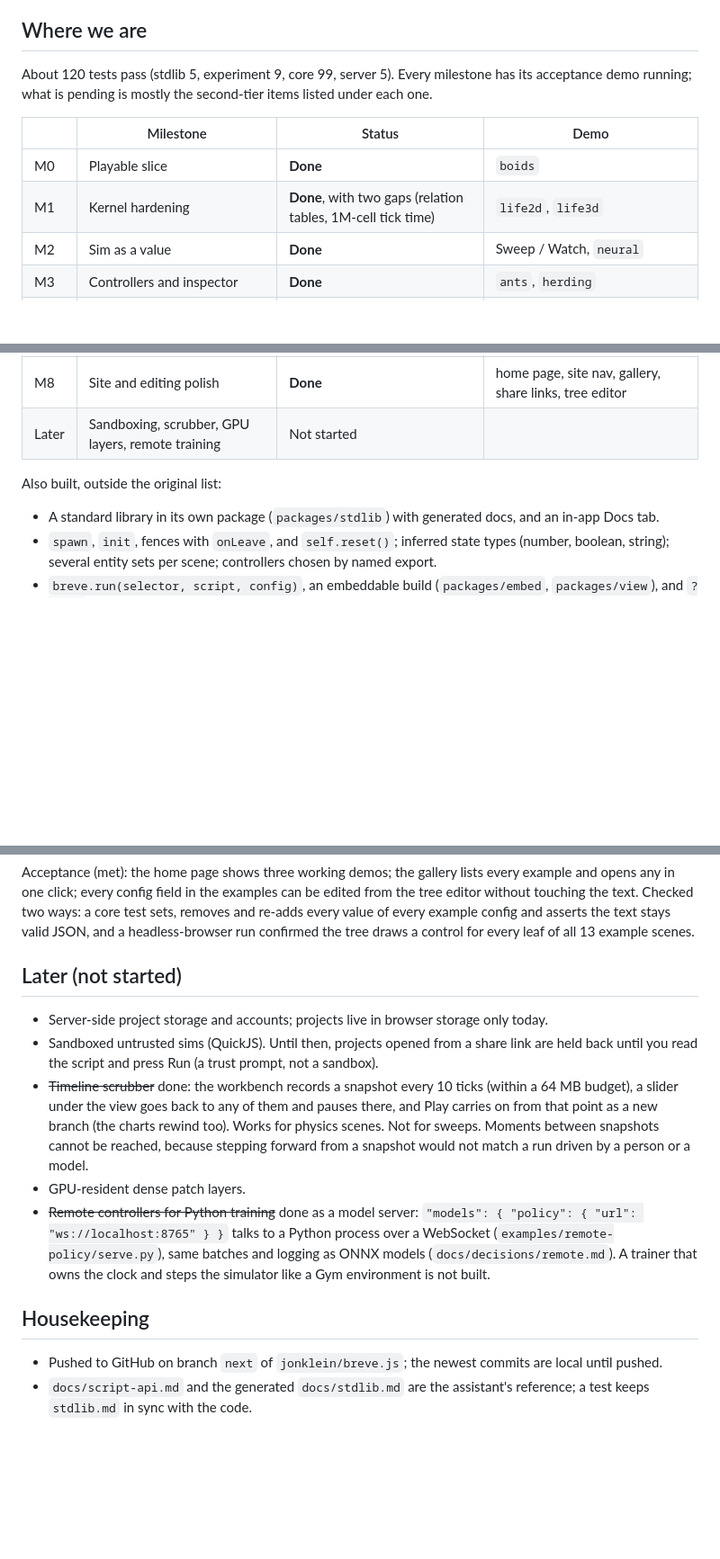
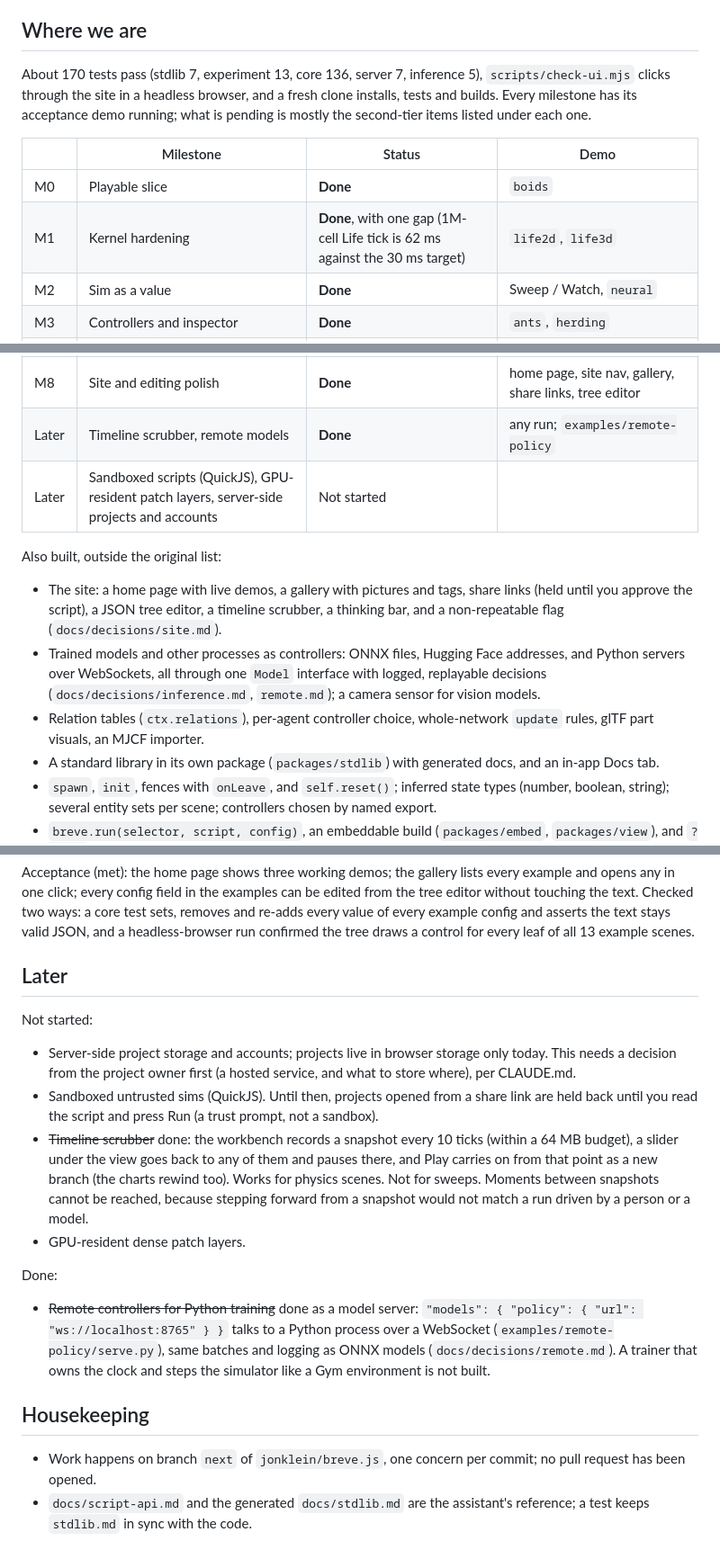
Before and after one commit to jonklein/breve.js, a Markdown page: MILESTONES.md, 3 parts joined by grey strips. Shown at 90% size. GitHub-like rendering; blank space fills up the shorter version.

Commit message:
MILESTONES: bring the status table and Later list up to date
Co-Authored-By: Claude Sonnet 5.5 <noreply@anthropic.com>
Claude-Session: https://claude.ai/code/session_01Uuc6dwJ5Bjk5VjRCLHRDrp

```diff
--- a/MILESTONES.md
+++ b/MILESTONES.md
@@ -6,12 +6,12 @@ The order was: a playable thin slice first (M0), then harden and widen. The crea
 
 ## Where we are
 
-About 120 tests pass (stdlib 5, experiment 9, core 99, server 5). Every milestone has its acceptance demo running; what is pending is mostly the second-tier items listed under each one.
+About 170 tests pass (stdlib 7, experiment 13, core 136, server 7, inference 5), `scripts/check-ui.mjs` clicks through the site in a headless browser, and a fresh clone installs, tests and builds. Every milestone has its acceptance demo running; what is pending is mostly the second-tier items listed under each one.
 
 | | Milestone | Status | Demo |
 |---|---|---|---|
 | M0 | Playable slice | **Done** | `boids` |
-| M1 | Kernel hardening | **Done**, with two gaps (relation tables, 1M-cell tick time) | `life2d`, `life3d` |
+| M1 | Kernel hardening | **Done**, with one gap (1M-cell Life tick is 62 ms against the 30 ms target) | `life2d`, `life3d` |
 | M2 | Sim as a value | **Done** | Sweep / Watch, `neural` |
 | M3 | Controllers and inspector | **Done** | `ants`, `herding` |
 | M4 | Experiment layer | **Done** | `boids`, `creature`, `ants`, `morphology` experiments |
@@ -19,10 +19,14 @@ About 120 tests pass (stdlib 5, experiment 9, core 99, server 5). Every mileston
 | M6 | Bodies and physics | **Done** | `creature`, `urdf-bot`, `morphology` |
 | M7 | Learning and language models | **Done** (WebGPU untested) | `llm-wanderers`, `neural`, assistant |
 | M8 | Site and editing polish | **Done** | home page, site nav, gallery, share links, tree editor |
-| Later | Sandboxing, scrubber, GPU layers, remote training | Not started | |
+| Later | Timeline scrubber, remote models | **Done** | any run; `examples/remote-policy` |
+| Later | Sandboxed scripts (QuickJS), GPU-resident patch layers, server-side projects and accounts | Not started | |
 
 Also built, outside the original list:
 
+- The site: a home page with live demos, a gallery with pictures and tags, share links (held until you approve the script), a JSON tree editor, a timeline scrubber, a thinking bar, and a non-repeatable flag (`docs/decisions/site.md`).
+- Trained models and other processes as controllers: ONNX files, Hugging Face addresses, and Python servers over WebSockets, all through one `Model` interface with logged, replayable decisions (`docs/decisions/inference.md`, `remote.md`); a camera sensor for vision models.
+- Relation tables (`ctx.relations`), per-agent controller choice, whole-network `update` rules, glTF part visuals, an MJCF importer.
 - A standard library in its own package (`packages/stdlib`) with generated docs, and an in-app Docs tab.
 - `spawn`, `init`, fences with `onLeave`, and `self.reset()`; inferred state types (number, boolean, string); several entity sets per scene; controllers chosen by named export.
 - `breve.run(selector, script, config)`, an embeddable build (`packages/embed`, `packages/view`), and `?embed` for the workbench. The boids demo is live on the kleininen project page.
@@ -151,15 +155,20 @@ The workbench was the whole app; this milestone gives breve a front door and mak
 
 Acceptance (met): the home page shows three working demos; the gallery lists every example and opens any in one click; every config field in the examples can be edited from the tree editor without touching the text. Checked two ways: a core test sets, removes and re-adds every value of every example config and asserts the text stays valid JSON, and a headless-browser run confirmed the tree draws a control for every leaf of all 13 example scenes.
 
-## Later (not started)
+## Later
 
-- Server-side project storage and accounts; projects live in browser storage only today.
+Not started:
+
+- Server-side project storage and accounts; projects live in browser storage only today. This needs a decision from the project owner first (a hosted service, and what to store where), per CLAUDE.md.
 - Sandboxed untrusted sims (QuickJS). Until then, projects opened from a share link are held back until you read the script and press Run (a trust prompt, not a sandbox).
 - ~~Timeline scrubber~~ done: the workbench records a snapshot every 10 ticks (within a 64 MB budget), a slider under the view goes back to any of them and pauses there, and Play carries on from that point as a new branch (the charts rewind too). Works for physics scenes. Not for sweeps. Moments between snapshots cannot be reached, because stepping forward from a snapshot would not match a run driven by a person or a model.
 - GPU-resident dense patch layers.
+
+Done:
+
 - ~~Remote controllers for Python training~~ done as a model server: `"models": { "policy": { "url": "ws://localhost:8765" } }` talks to a Python process over a WebSocket (`examples/remote-policy/serve.py`), same batches and logging as ONNX models (`docs/decisions/remote.md`). A trainer that owns the clock and steps the simulator like a Gym environment is not built.
 
 ## Housekeeping
 
-- Pushed to GitHub on branch `next` of `jonklein/breve.js`; the newest commits are local until pushed.
+- Work happens on branch `next` of `jonklein/breve.js`, one concern per commit; no pull request has been opened.
 - `docs/script-api.md` and the generated `docs/stdlib.md` are the assistant's reference; a test keeps `stdlib.md` in sync with the code.
```
